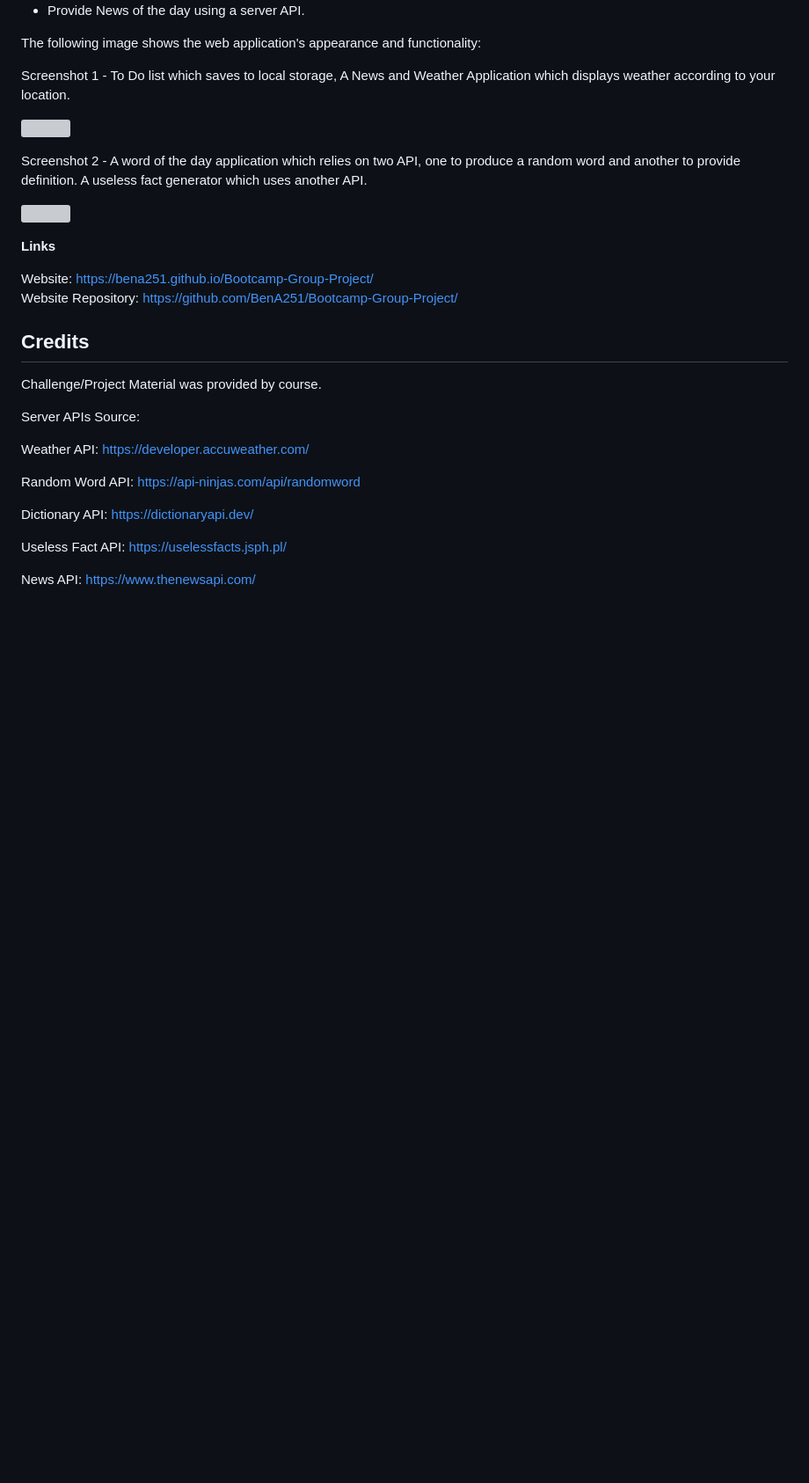
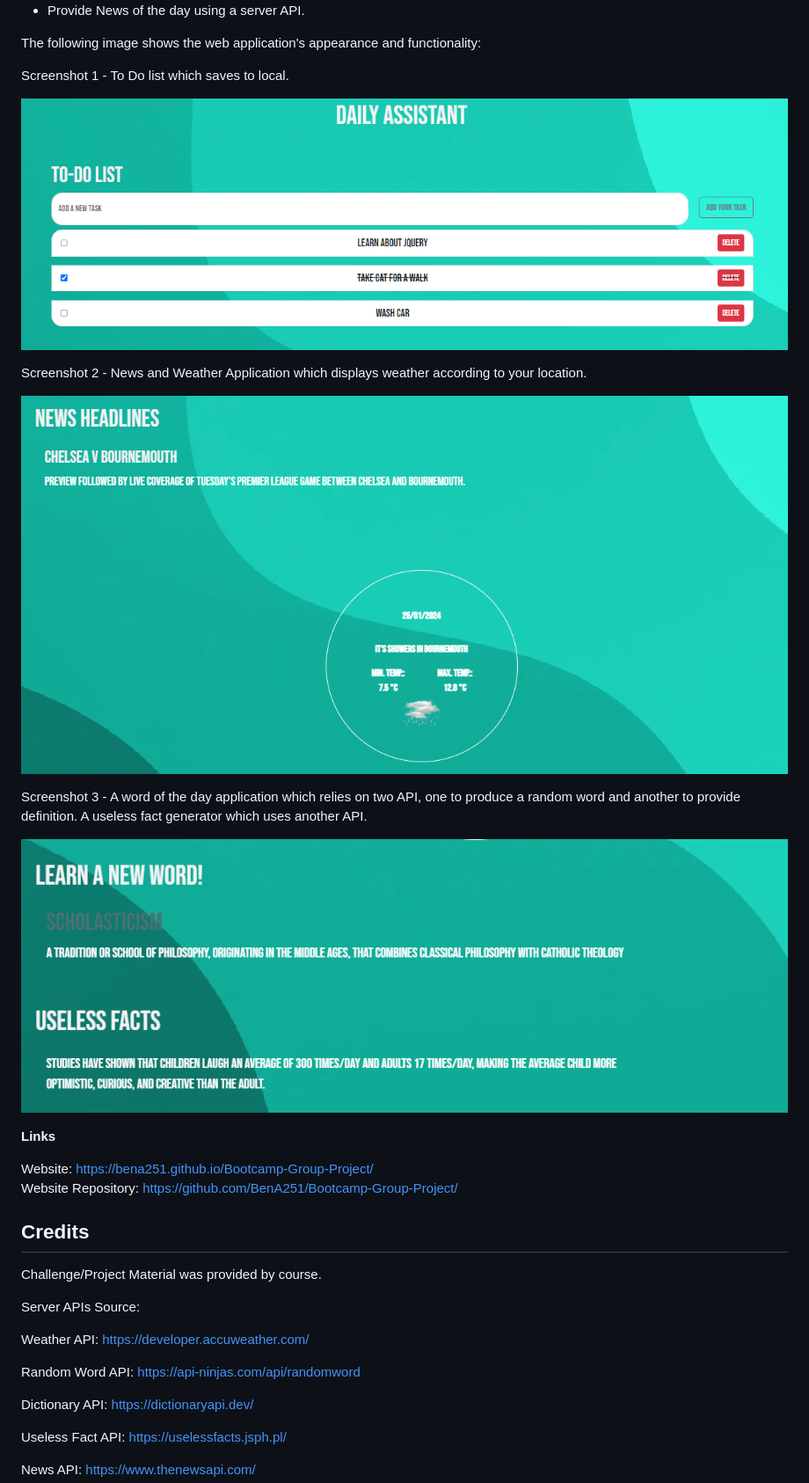
Before and after one commit to BenA251/Bootcamp-Group-Project, a Markdown page: README.md, the part around the change. Shown: that part at 88% size. Rendered like a GitHub page; pictures changed too: images/Screenshot1.png, images/Screenshot2.png, images/Screenshot3.png (added); blank space fills up the shorter version; grey boxes are pictures that could not be loaded.

Commit message:
updated readme screenshot directory to display in github + added additional screenshot

```diff
--- a/README.md
+++ b/README.md
@@ -25,14 +25,21 @@ Why: To aid me with planning my days and make me more productive
 
 The following image shows the web application's appearance and functionality:
 
-Screenshot 1 - To Do list which saves to local storage, A News and Weather Application which displays weather according to your location.
+Screenshot 1 - To Do list which saves to local.
 
-![](images\Screenshot1.png)
+![](images/Screenshot1.png)
 
 
-Screenshot 2 - A word of the day application which relies on two API, one to produce a random word and another to provide definition. A useless fact generator which uses another API.
+Screenshot 2 - News and Weather Application which displays weather according to your location.
 
-![](images\Screenshot2.png)
+![](images/Screenshot2.png)
+
+
+
+Screenshot 3 - A word of the day application which relies on two API, one to produce a random word and another to provide definition. A useless fact generator which uses another API.
+
+
+![](images/Screenshot3.png)
 
 
 
```
